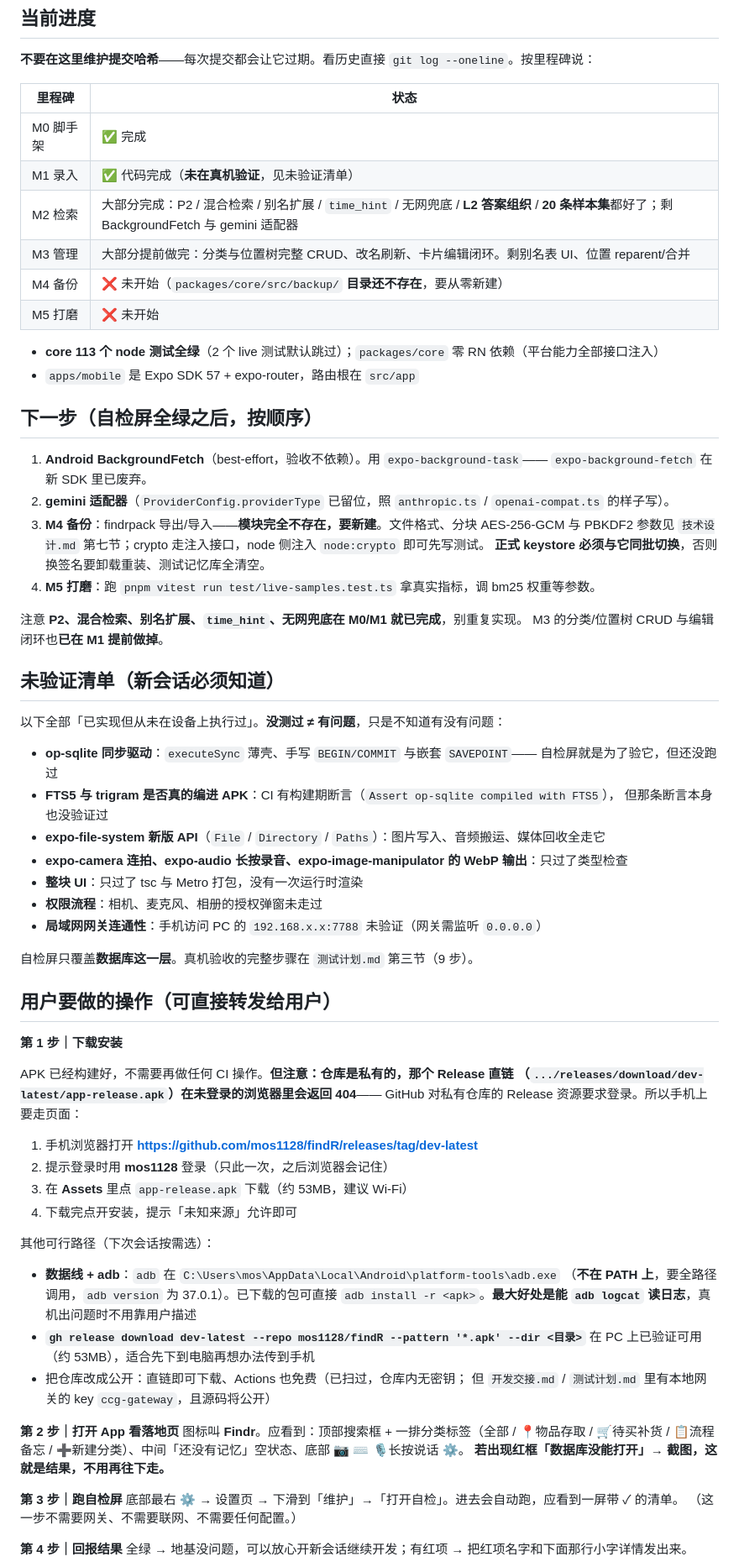
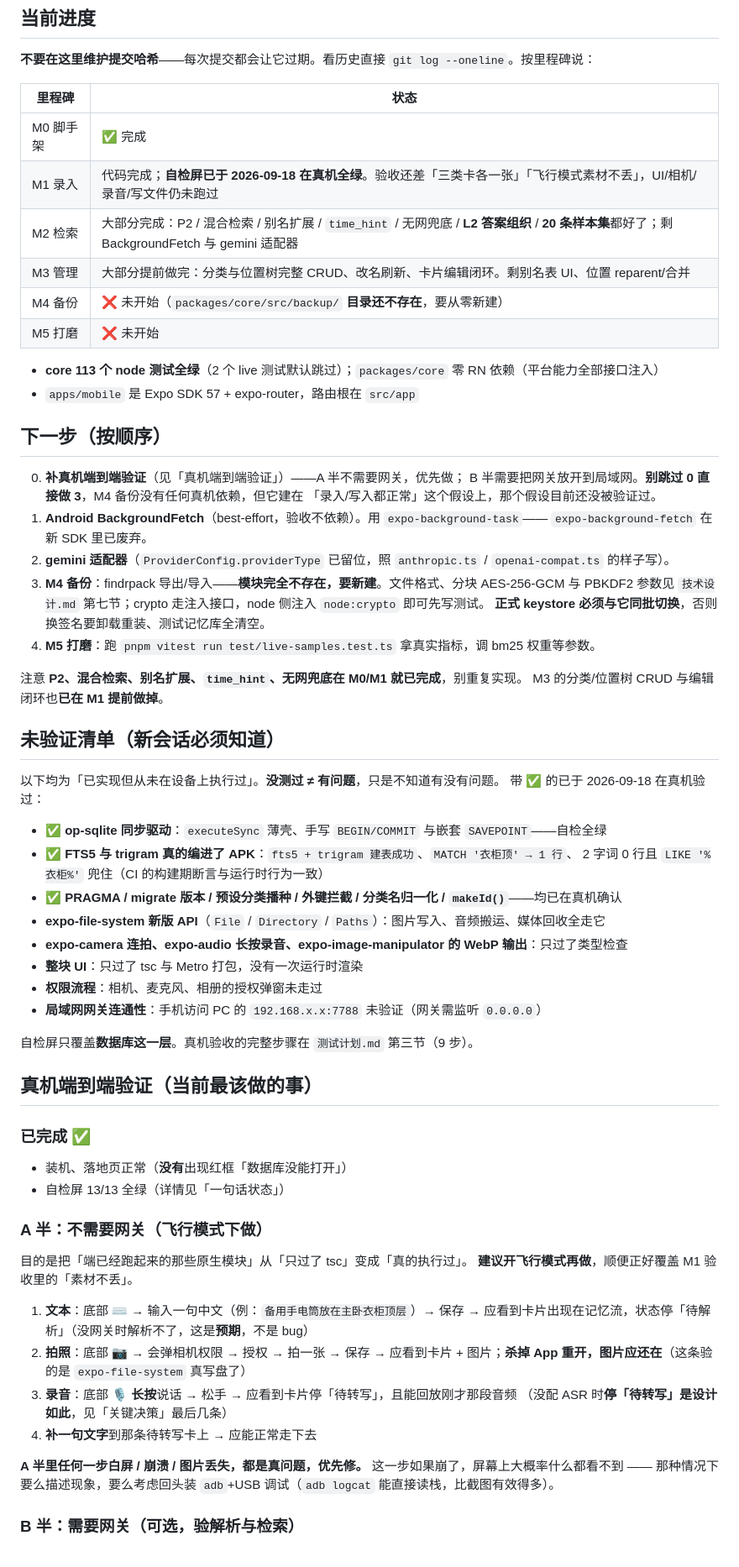
Before and after one commit to mos1128/findR, a Markdown page: 开发交接.md, the part around one of its changes. Shown at 84% size. GitHub-like rendering.

```diff
--- a/开发交接.md
+++ b/开发交接.md
@@ -119,7 +133,7 @@ gh release list --repo mos1128/findR
 | 里程碑 | 状态 |
 | --- | --- |
 | M0 脚手架 | ✅ 完成 |
-| M1 录入 | ✅ 代码完成（**未在真机验证**，见未验证清单） |
+| M1 录入 | 代码完成；**自检屏已于 2026-09-18 在真机全绿**。验收还差「三类卡各一张」「飞行模式素材不丢」，UI/相机/录音/写文件仍未跑过 |
 | M2 检索 | 大部分完成：P2 / 混合检索 / 别名扩展 / `time_hint` / 无网兜底 / **L2 答案组织** / **20 条样本集**都好了；剩 BackgroundFetch 与 gemini 适配器 |
 | M3 管理 | 大部分提前做完：分类与位置树完整 CRUD、改名刷新、卡片编辑闭环。剩别名表 UI、位置 reparent/合并 |
 | M4 备份 | ❌ 未开始（`packages/core/src/backup/` **目录还不存在**，要从零新建） |
@@ -128,8 +142,11 @@ gh release list --repo mos1128/findR
 - **core 113 个 node 测试全绿**（2 个 live 测试默认跳过）；`packages/core` 零 RN 依赖（平台能力全部接口注入）
 - `apps/mobile` 是 Expo SDK 57 + expo-router，路由根在 `src/app`
 
-## 下一步（自检屏全绿之后，按顺序）
+## 下一步（按顺序）
 
+0. **补真机端到端验证**（见「真机端到端验证」）——A 半不需要网关，优先做；
+   B 半需要把网关放开到局域网。**别跳过 0 直接做 3**，M4 备份没有任何真机依赖，但它建在
+   「录入/写入都正常」这个假设上，那个假设目前还没被验证过。
 1. **Android BackgroundFetch**（best-effort，验收不依赖）。用 `expo-background-task`——
    `expo-background-fetch` 在新 SDK 里已废弃。
 2. **gemini 适配器**（`ProviderConfig.providerType` 已留位，照 `anthropic.ts` / `openai-compat.ts` 的样子写）。
@@ -143,12 +160,13 @@ M3 的分类/位置树 CRUD 与编辑闭环也**已在 M1 提前做掉**。
 
 ## 未验证清单（新会话必须知道）
 
-以下全部「已实现但从未在设备上执行过」。**没测过 ≠ 有问题**，只是不知道有没有问题：
+以下均为「已实现但从未在设备上执行过」。**没测过 ≠ 有问题**，只是不知道有没有问题。
+带 ✅ 的已于 2026-09-18 在真机验过：
 
-- **op-sqlite 同步驱动**：`executeSync` 薄壳、手写 `BEGIN/COMMIT` 与嵌套 `SAVEPOINT`——
-  自检屏就是为了验它，但还没跑过
-- **FTS5 与 trigram 是否真的编进 APK**：CI 有构建期断言（`Assert op-sqlite compiled with FTS5`），
-  但那条断言本身也没验证过
+- ✅ **op-sqlite 同步驱动**：`executeSync` 薄壳、手写 `BEGIN/COMMIT` 与嵌套 `SAVEPOINT`——自检全绿
+- ✅ **FTS5 与 trigram 真的编进了 APK**：`fts5 + trigram 建表成功`、`MATCH '衣柜顶' → 1 行`、
+  2 字词 0 行且 `LIKE '%衣柜%'` 兜住（CI 的构建期断言与运行时行为一致）
+- ✅ **PRAGMA / migrate 版本 / 预设分类播种 / 外键拦截 / 分类名归一化 / `makeId()`**——均已在真机确认
 - **expo-file-system 新版 API**（`File` / `Directory` / `Paths`）：图片写入、音频搬运、媒体回收全走它
 - **expo-camera 连拍、expo-audio 长按录音、expo-image-manipulator 的 WebP 输出**：只过了类型检查
 - **整块 UI**：只过了 tsc 与 Metro 打包，没有一次运行时渲染
@@ -157,37 +175,30 @@ M3 的分类/位置树 CRUD 与编辑闭环也**已在 M1 提前做掉**。
 
 自检屏只覆盖**数据库这一层**。真机验收的完整步骤在 `测试计划.md` 第三节（9 步）。
 
-## 用户要做的操作（可直接转发给用户）
+## 真机端到端验证（当前最该做的事）
 
-**第 1 步｜下载安装**
+### 已完成 ✅
 
-APK 已经构建好，不需要再做任何 CI 操作。**但注意：仓库是私有的，那个 Release 直链
-（`.../releases/download/dev-latest/app-release.apk`）在未登录的浏览器里会返回 404**——
-GitHub 对私有仓库的 Release 资源要求登录。所以手机上要走页面：
+- 装机、落地页正常（**没有**出现红框「数据库没能打开」）
+- 自检屏 13/13 全绿（详情见「一句话状态」）
 
-1. 手机浏览器打开 **https://github.com/mos1128/findR/releases/tag/dev-latest**
-2. 提示登录时用 **mos1128** 登录（只此一次，之后浏览器会记住）
-3. 在 **Assets** 里点 `app-release.apk` 下载（约 53MB，建议 Wi-Fi）
-4. 下载完点开安装，提示「未知来源」允许即可
+### A 半：不需要网关（飞行模式下做）
 
-其他可行路径（下次会话按需选）：
-- **数据线 + adb**：`adb` 在 `C:\Users\mos\AppData\Local\Android\platform-tools\adb.exe`
-  （**不在 PATH 上**，要全路径调用，`adb version` 为 37.0.1）。已下载的包可直接
-  `adb install -r <apk>`。**最大好处是能 `adb logcat` 读日志**，真机出问题时不用靠用户描述
-- **`gh release download dev-latest --repo mos1128/findR --pattern '*.apk' --dir <目录>`**
-  在 PC 上已验证可用（约 53MB），适合先下到电脑再想办法传到手机
-- 把仓库改成公开：直链即可下载、Actions 也免费（已扫过，仓库内无密钥；
-  但 `开发交接.md` / `测试计划.md` 里有本地网关的 key `ccg-gateway`，且源码将公开）
+目的是把「端已经跑起来的那些原生模块」从「只过了 tsc」变成「真的执行过」。
+**建议开飞行模式再做**，顺便正好覆盖 M1 验收里的「素材不丢」。
 
-**第 2 步｜打开 App 看落地页**
-图标叫 **Findr**。应看到：顶部搜索框 + 一排分类标签（全部 / 📍物品存取 / 🛒待买补货 /
-📋流程备忘 / ➕新建分类）、中间「还没有记忆」空状态、底部 📷 ⌨️ 🎙️长按说话 ⚙️。
-**若出现红框「数据库没能打开」→ 截图，这就是结果，不用再往下走。**
+1. **文本**：底部 ⌨️ → 输入一句中文（例：`备用手电筒放在主卧衣柜顶层`）→ 保存
+   → 应看到卡片出现在记忆流，状态停「待解析」（没网关时解析不了，这是**预期**，不是 bug）
+2. **拍照**：底部 📷 → 会弹相机权限 → 授权 → 拍一张 → 保存
+   → 应看到卡片 + 图片；**杀掉 App 重开，图片应还在**（这条验的是 `expo-file-system` 真写盘了）
+3. **录音**：底部 🎙️ **长按**说话 → 松手
+   → 应看到卡片停「待转写」，且能回放刚才那段音频
+   （没配 ASR 时**停「待转写」是设计如此**，见「关键决策」最后几条）
+4. **补一句文字**到那条待转写卡上 → 应能正常走下去
 
-**第 3 步｜跑自检屏**
-底部最右 **⚙️** → 设置页 → 下滑到「维护」→「打开自检」。进去会自动跑，应看到一屏带 ✓ 的清单。
-（这一步不需要网关、不需要联网、不需要任何配置。）
+**A 半里任何一步白屏 / 崩溃 / 图片丢失，都是真问题，优先修。**
+这一步如果崩了，屏幕上大概率什么都看不到 —— 那种情况下要么描述现象，要么考虑回头装
+`adb`+USB 调试（`adb logcat` 能直接读栈，比截图有效得多）。
 
-**第 4 步｜回报结果**
-全绿 → 地基没问题，可以放心开新会话继续开发；有红项 → 把红项名字和下面那行小字详情发出来。
+### B 半：需要网关（可选，验解析与检索）
 
```
Also changed, not shown: other parts of 开发交接.md (+71 -24 lines).
